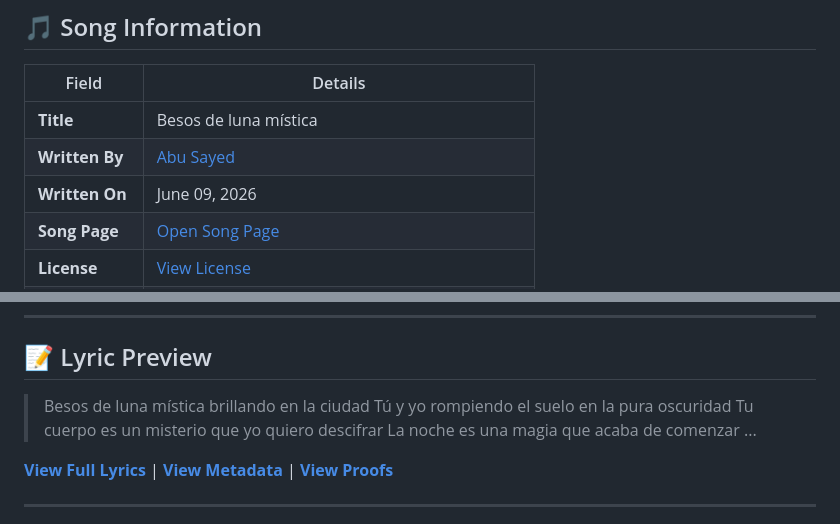
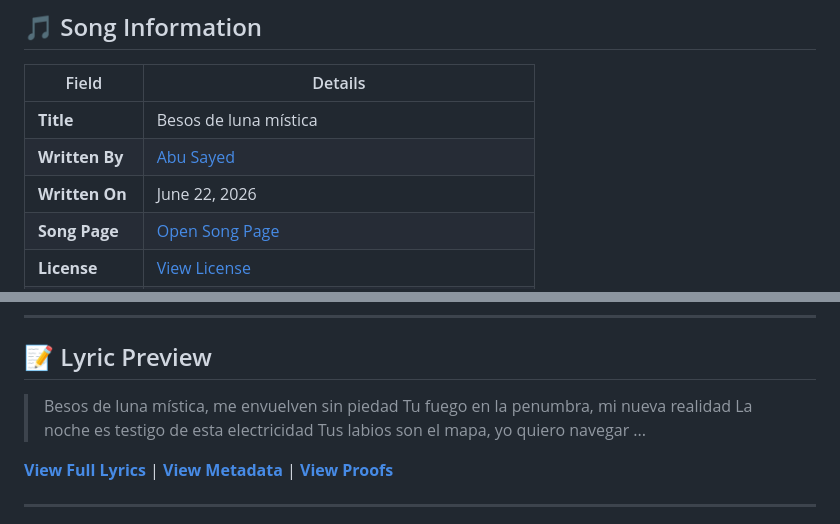
Before and after one commit to ImAbuSayed/besos-de-luna-mistica, a Markdown page: README.md, 2 parts joined by grey strips. Drawn GitHub-style.

Commit message:
docs: Update readme excerpt

```diff
--- a/README.md
+++ b/README.md
@@ -12,7 +12,7 @@
 |-------|---------|
 | **Title** | Besos de luna mística |
 | **Written By** | [Abu Sayed](https://abusayed.com.bd/) |
-| **Written On** | June 09, 2026 |
+| **Written On** | June 22, 2026 |
 | **Song Page** | [Open Song Page](https://imabusayed.github.io/besos-de-luna-mistica/) |
 | **License** | [View License](./LICENSE.md) |
 | **Get License** | [Secure Licensing Rights for Besos de luna mística](https://music.abusayed.com.bd/Licensing/?https://imabusayed.github.io/besos-de-luna-mistica/) |
@@ -32,10 +32,10 @@
 
 ## 📝 Lyric Preview
 
-> Besos de luna mística brillando en la ciudad
-> Tú y yo rompiendo el suelo en la pura oscuridad
-> Tu cuerpo es un misterio que yo quiero descifrar
-> La noche es una magia que acaba de comenzar
+> Besos de luna mística, me envuelven sin piedad
+> Tu fuego en la penumbra, mi nueva realidad
+> La noche es testigo de esta electricidad
+> Tus labios son el mapa, yo quiero navegar
 > ...
 
 [**View Full Lyrics**](./lyrics.txt) | [**View Metadata**](./manifest.json) | [**View Proofs**](./hashes.txt)
```
